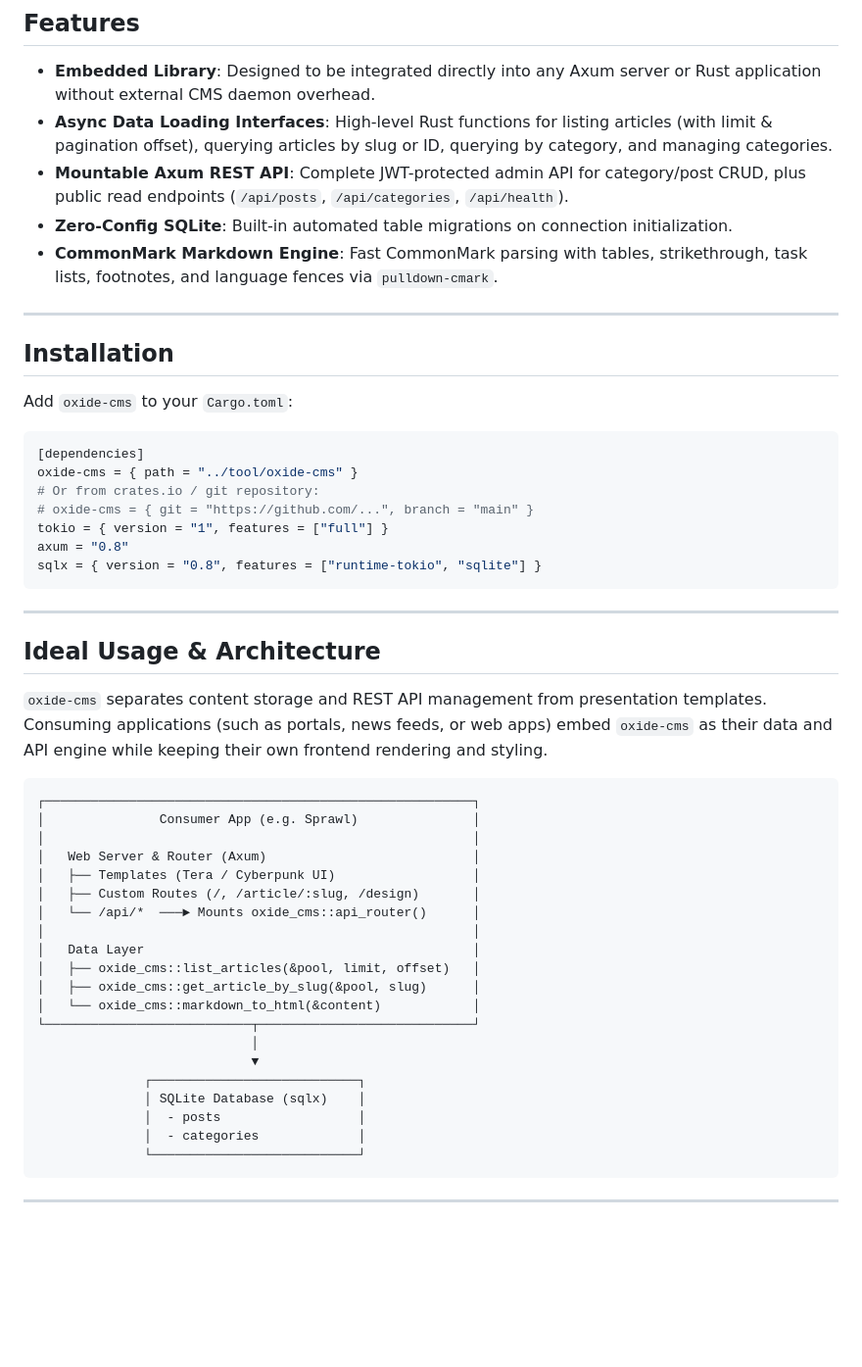
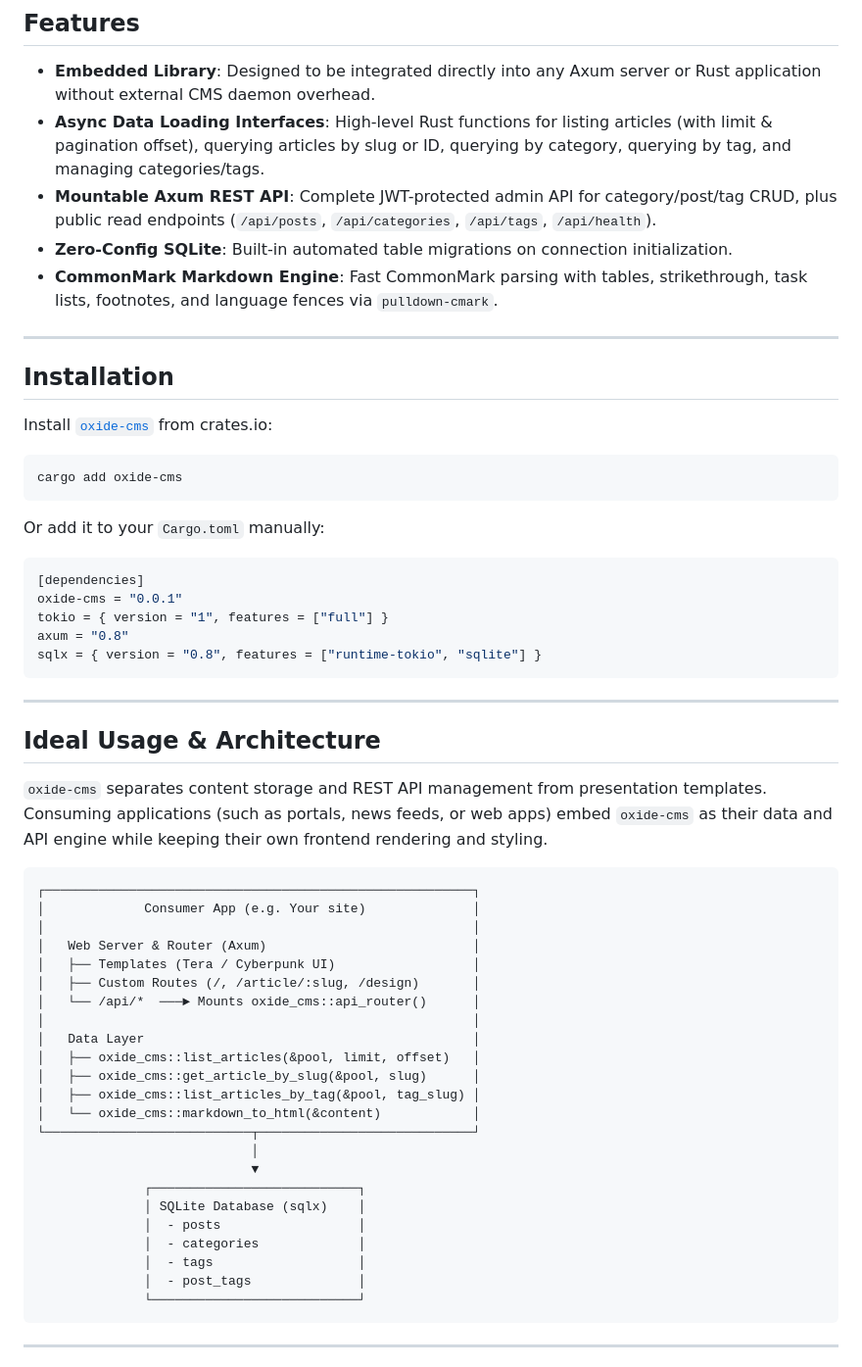
Before and after one commit to tiborsaas/oxide-cms, a Markdown page: README.md, the part around one of its changes. Shown at 98% size. Rendered like a GitHub page; blank space fills up the shorter version.

````diff
--- a/README.md
+++ b/README.md
@@ -9,8 +9,8 @@ An embeddable, headless Content Management System library for Rust applications
 ## Features
 
 - **Embedded Library**: Designed to be integrated directly into any Axum server or Rust application without external CMS daemon overhead.
-- **Async Data Loading Interfaces**: High-level Rust functions for listing articles (with limit & pagination offset), querying articles by slug or ID, querying by category, and managing categories.
-- **Mountable Axum REST API**: Complete JWT-protected admin API for category/post CRUD, plus public read endpoints (`/api/posts`, `/api/categories`, `/api/health`).
+- **Async Data Loading Interfaces**: High-level Rust functions for listing articles (with limit & pagination offset), querying articles by slug or ID, querying by category, querying by tag, and managing categories/tags.
+- **Mountable Axum REST API**: Complete JWT-protected admin API for category/post/tag CRUD, plus public read endpoints (`/api/posts`, `/api/categories`, `/api/tags`, `/api/health`).
 - **Zero-Config SQLite**: Built-in automated table migrations on connection initialization.
 - **CommonMark Markdown Engine**: Fast CommonMark parsing with tables, strikethrough, task lists, footnotes, and language fences via `pulldown-cmark`.
 
@@ -18,13 +18,17 @@ An embeddable, headless Content Management System library for Rust applications
 
 ## Installation
 
-Add `oxide-cms` to your `Cargo.toml`:
+Install [`oxide-cms`](https://crates.io/crates/oxide-cms) from crates.io:
+
+```sh
+cargo add oxide-cms
+```
+
+Or add it to your `Cargo.toml` manually:
 
 ```toml
 [dependencies]
-oxide-cms = { path = "../tool/oxide-cms" }
-# Or from crates.io / git repository:
-# oxide-cms = { git = "https://github.com/...", branch = "main" }
+oxide-cms = "0.0.1"
 tokio = { version = "1", features = ["full"] }
 axum = "0.8"
 sqlx = { version = "0.8", features = ["runtime-tokio", "sqlite"] }
@@ -38,7 +42,7 @@ sqlx = { version = "0.8", features = ["runtime-tokio", "sqlite"] }
 
 ```text
 ┌────────────────────────────────────────────────────────┐
-│               Consumer App (e.g. Sprawl)               │
+│             Consumer App (e.g. Your site)              │
 │                                                        │
 │   Web Server & Router (Axum)                           │
 │   ├── Templates (Tera / Cyberpunk UI)                  │
@@ -48,6 +52,7 @@ sqlx = { version = "0.8", features = ["runtime-tokio", "sqlite"] }
 │   Data Layer                                           │
 │   ├── oxide_cms::list_articles(&pool, limit, offset)   │
 │   ├── oxide_cms::get_article_by_slug(&pool, slug)      │
+│   ├── oxide_cms::list_articles_by_tag(&pool, tag_slug) │
 │   └── oxide_cms::markdown_to_html(&content)            │
 └───────────────────────────┬────────────────────────────┘
                             │
@@ -56,6 +61,8 @@ sqlx = { version = "0.8", features = ["runtime-tokio", "sqlite"] }
               │ SQLite Database (sqlx)    │
               │  - posts                  │
               │  - categories             │
+              │  - tags                   │
+              │  - post_tags              │
               └───────────────────────────┘
 ```
 
````
Also changed, not shown: other parts of README.md (+46 -24 lines).
